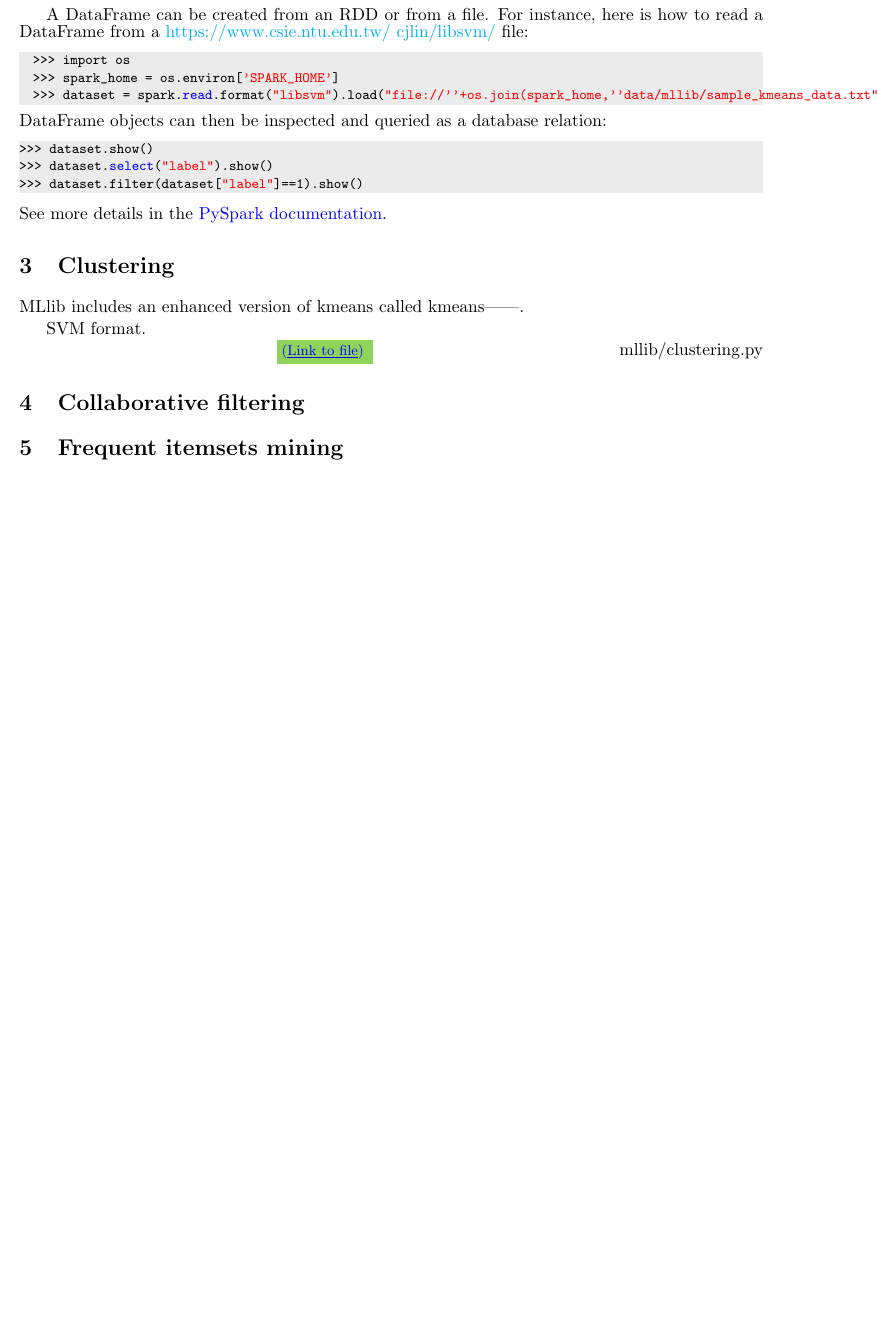
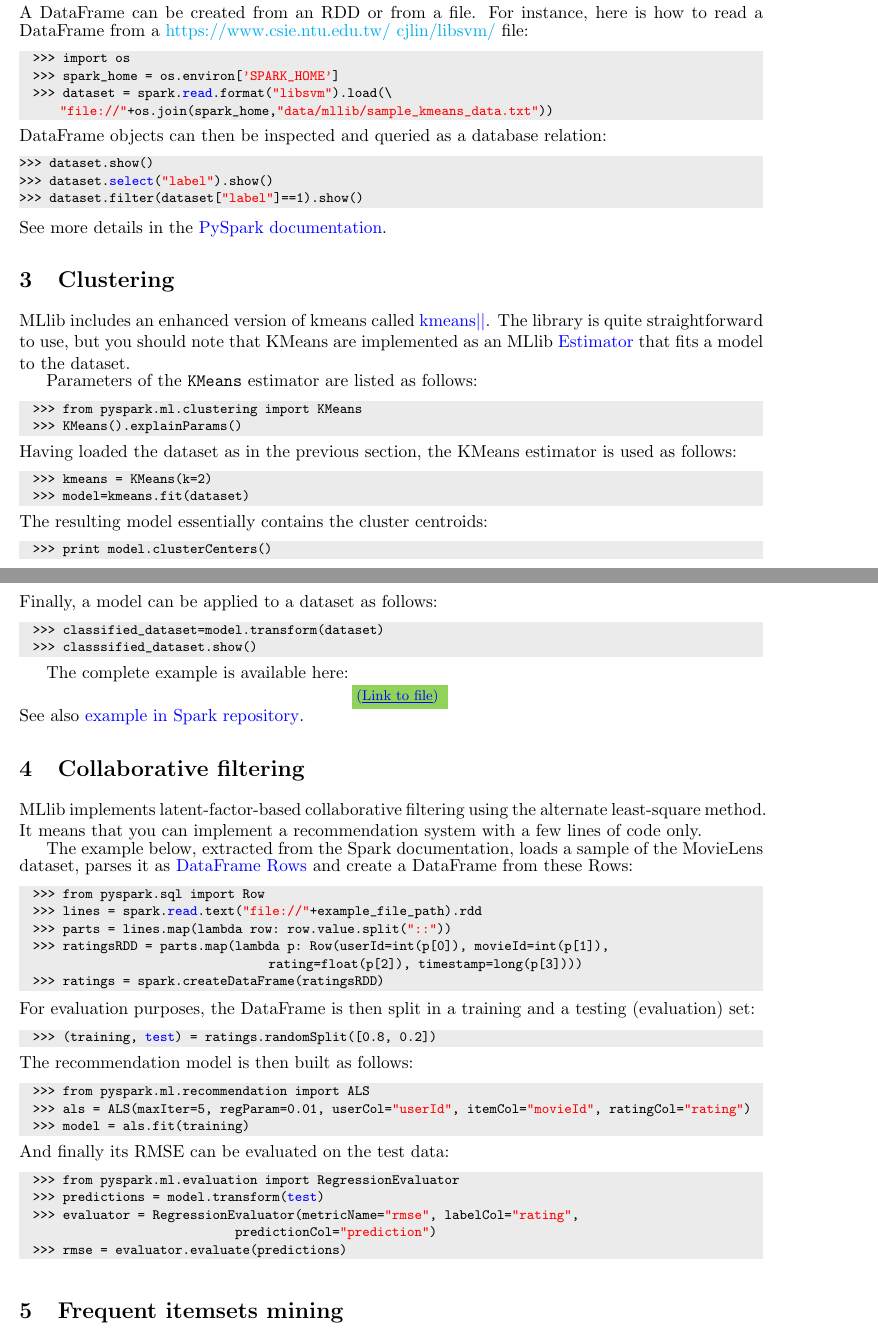
Before and after one commit to tgteacher/big-data-analytics-course, a LaTeX document (labs/mllib.tex): part of page 3 of 3 before the commit and two parts of pages 3 and 4 of 4 after it, the two joined at a grey line, cut so that both start at the same text, the shorter picture padded with empty space. Compiled offline with pdfLaTeX.

Commit message:
Collaborative filtering

```diff
--- a/labs/mllib.tex
+++ b/labs/mllib.tex
@@ -168,7 +167,8 @@ here is how to read a DataFrame from a
 \begin{cli}
   >>> import os
   >>> spark_home = os.environ['SPARK_HOME']
-  >>> dataset = spark.read.format("libsvm").load("file://''+os.join(spark_home,''data/mllib/sample_kmeans_data.txt")
+  >>> dataset = spark.read.format("libsvm").load(\
+      "file://"+os.join(spark_home,"data/mllib/sample_kmeans_data.txt"))
 \end{cli}
 DataFrame objects can then be inspected and queried as a database relation:
 \begin{cli}
@@ -180,15 +180,77 @@ See more details in the \href{http://spark.apache.org/docs/latest/api/python/pys
 
 \section{Clustering}
 
-MLlib includes an enhanced version of kmeans called kmeans||.
+MLlib includes an enhanced version of kmeans called
+\href{http://theory.stanford.edu/~sergei/papers/vldb12-kmpar.pdf}{kmeans$\mid\mid$}. The
+library is quite straightforward to use, but you should note that
+KMeans are implemented as an MLlib
+\href{http://spark.apache.org/docs/latest/api/python/pyspark.ml.html?highlight=estimator#pyspark.ml.Estimator}{Estimator}
+that fits a model to the dataset.
 
-SVM format.
+Parameters of the \texttt{KMeans} estimator are listed as follows:
+\begin{cli}
+  >>> from pyspark.ml.clustering import KMeans
+  >>> KMeans().explainParams()
+\end{cli}
+Having loaded the dataset as in the previous section, the KMeans
+estimator is used as follows:
+\begin{cli}
+  >>> kmeans = KMeans(k=2)
+  >>> model=kmeans.fit(dataset)
+\end{cli}
+The resulting model essentially contains the cluster centroids:
+\begin{cli}
+  >>> print model.clusterCenters()
+\end{cli}
+Finally, a model can be applied to a dataset as follows:
+\begin{cli}
+  >>> classified_dataset=model.transform(dataset)
+  >>> classsified_dataset.show()
+\end{cli}
 
-
-\pythoncode(mllib/clustering.py}
+The complete example is available here:
+\pythoncode{mllib/clustering.py}\\
+See also
+\href{https://github.com/apache/spark/blob/master/examples/src/main/python/ml/kmeans_example.py}{example
+  in Spark repository}.
 
 \section{Collaborative filtering}
 
+MLlib implements latent-factor-based collaborative filtering using the
+alternate least-square method. It means that you can implement a
+recommendation system with a few lines of code only.
+
+The example below, extracted from the Spark documentation, loads a
+sample of the MovieLens dataset, parses it as
+\href{http://spark.apache.org/docs/latest/api/python/pyspark.sql.html#pyspark.sql.Row}{DataFrame
+  Rows} and create a DataFrame from these Rows:
+\begin{cli}
+  >>> from pyspark.sql import Row
+  >>> lines = spark.read.text("file://"+example_file_path).rdd
+  >>> parts = lines.map(lambda row: row.value.split("::"))
+  >>> ratingsRDD = parts.map(lambda p: Row(userId=int(p[0]), movieId=int(p[1]),
+                                     rating=float(p[2]), timestamp=long(p[3])))
+  >>> ratings = spark.createDataFrame(ratingsRDD)
+\end{cli}
+For evaluation purposes, the DataFrame is then split in a training and
+a testing (evaluation) set:
+\begin{cli}
+  >>> (training, test) = ratings.randomSplit([0.8, 0.2])
+\end{cli}
+The recommendation model is then built as follows:
+\begin{cli}
+  >>> from pyspark.ml.recommendation import ALS
+  >>>  als = ALS(maxIter=5, regParam=0.01, userCol="userId", itemCol="movieId", ratingCol="rating")
+  >>> model = als.fit(training)
+\end{cli}
+And finally its RMSE can be evaluated on the test data:
+\begin{cli}
+  >>> from pyspark.ml.evaluation import RegressionEvaluator
+  >>> predictions = model.transform(test)
+  >>> evaluator = RegressionEvaluator(metricName="rmse", labelCol="rating",
+                                predictionCol="prediction")
+  >>> rmse = evaluator.evaluate(predictions)
+\end{cli}
 
 
 \section{Frequent itemsets mining}
```
Also changed, not shown: labs/mllib.tex (25 more changed lines).
